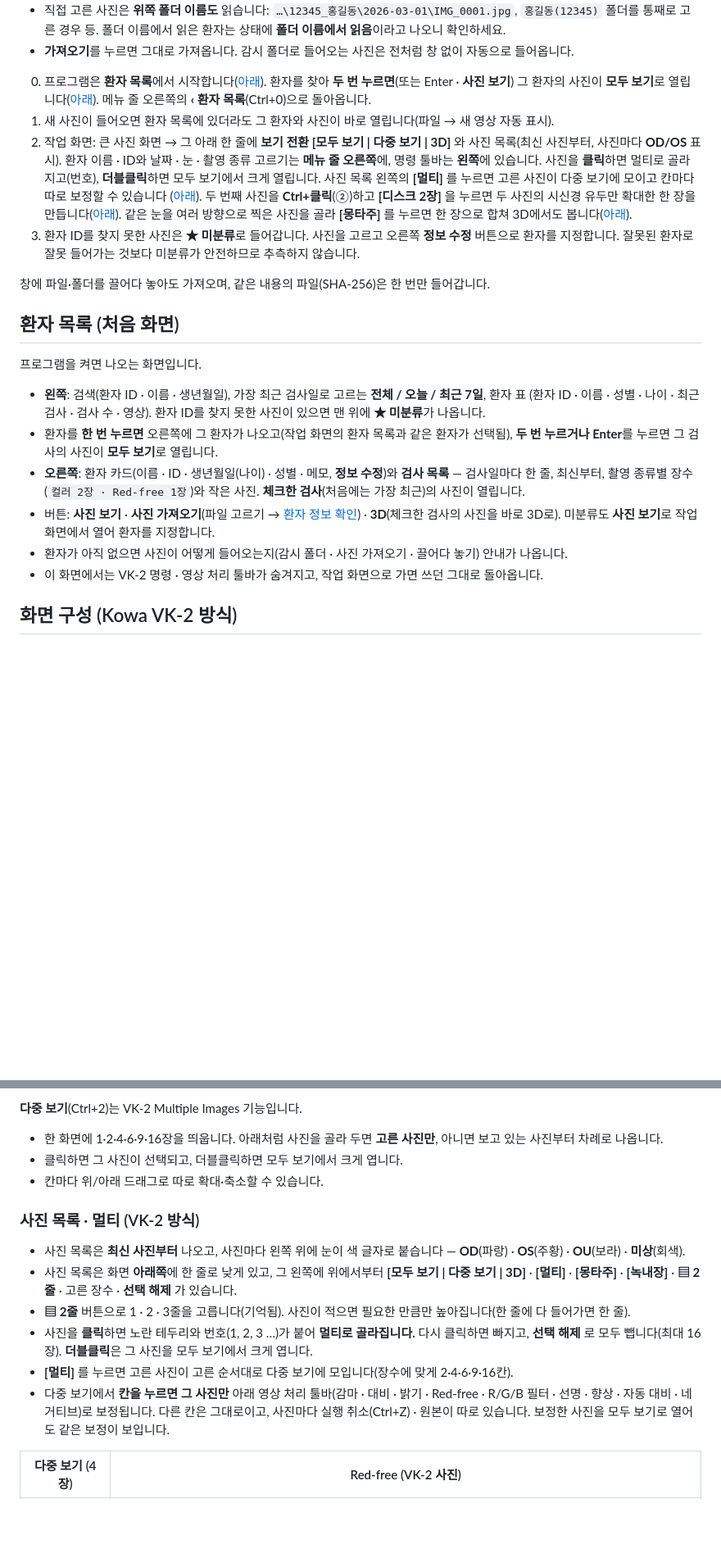
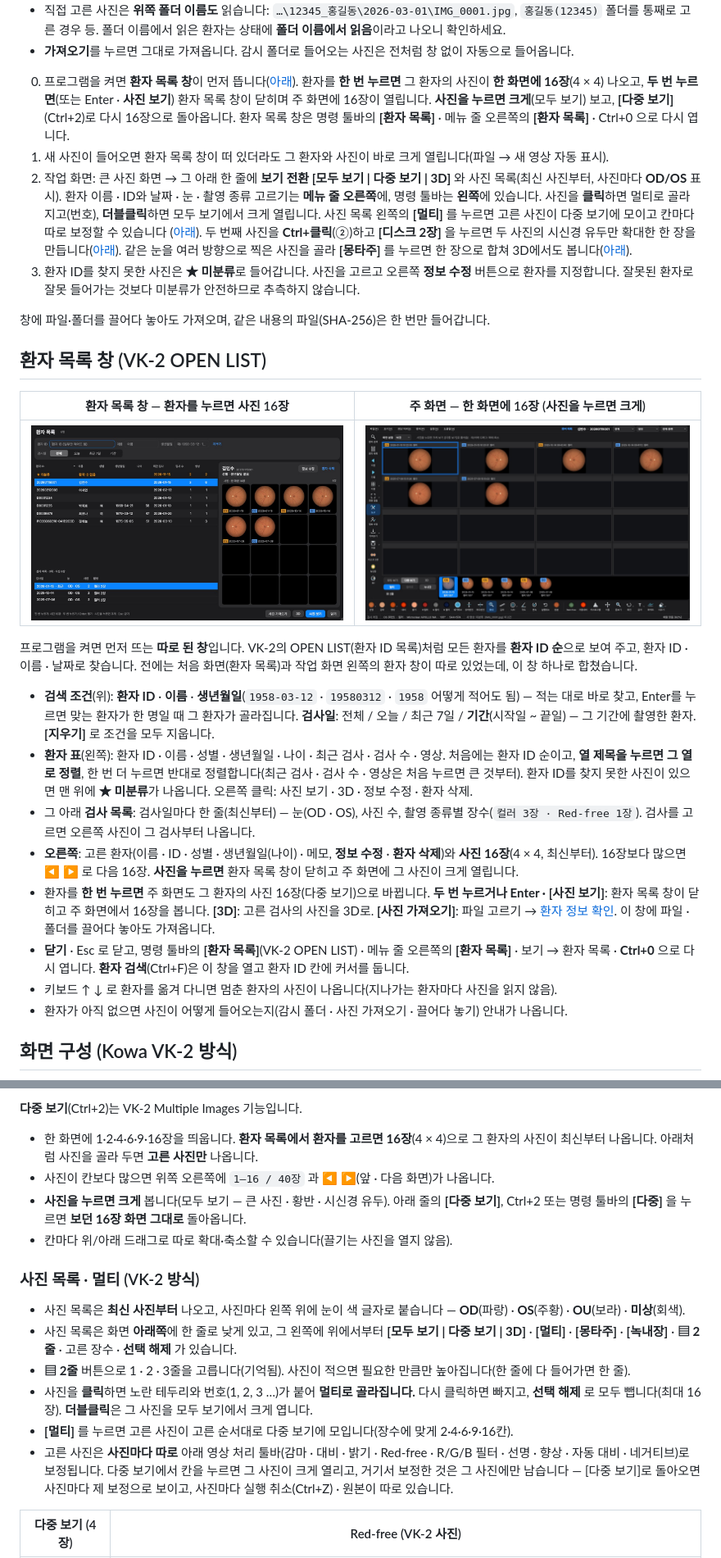
Before and after one commit to kukje1980/Image-capture, a Markdown page: README.md, 2 parts joined by grey strips. Shown at 82% size. Drawn GitHub-style; pictures changed too: docs/patient_grid.jpg (added), docs/patient_list.jpg (added); blank space fills up the shorter version.

```diff
--- a/README.md
+++ b/README.md
@@ -122,10 +122,11 @@ Mac 앱 두 가지(Apple Silicon · Intel)를 빌드·시험하며, 기본 브
   통째로 고른 경우 등. 폴더 이름에서 읽은 환자는 상태에 **폴더 이름에서 읽음**이라고 나오니 확인하세요.
 * **가져오기**를 누르면 그대로 가져옵니다. 감시 폴더로 들어오는 사진은 전처럼 창 없이 자동으로 들어옵니다.
 
-0. 프로그램은 **환자 목록**에서 시작합니다([아래](#환자-목록-처음-화면)). 환자를 찾아 **두 번 누르면**(또는 Enter ·
-   **사진 보기**) 그 환자의 사진이 **모두 보기**로 열립니다([아래](#모두-보기)). 메뉴 줄 오른쪽의
-   **‹ 환자 목록**(Ctrl+0)으로 돌아옵니다.
-1. 새 사진이 들어오면 환자 목록에 있더라도 그 환자와 사진이 바로 열립니다(파일 → 새 영상 자동 표시).
+0. 프로그램을 켜면 **환자 목록 창**이 먼저 뜹니다([아래](#환자-목록-창-vk-2-open-list)). 환자를 **한 번 누르면**
+   그 환자의 사진이 **한 화면에 16장**(4 × 4) 나오고, **두 번 누르면**(또는 Enter · **사진 보기**) 환자 목록 창이 닫히며
+   주 화면에 16장이 열립니다. **사진을 누르면 크게**(모두 보기) 보고, **[다중 보기]**(Ctrl+2)로 다시 16장으로 돌아옵니다.
+   환자 목록 창은 명령 툴바의 **[환자 목록]** · 메뉴 줄 오른쪽의 **[환자 목록]** · Ctrl+0 으로 다시 엽니다.
+1. 새 사진이 들어오면 환자 목록 창이 떠 있더라도 그 환자와 사진이 바로 크게 열립니다(파일 → 새 영상 자동 표시).
 2. 작업 화면: 큰 사진 화면 → 그 아래 한 줄에 **보기 전환 [모두 보기 | 다중 보기 | 3D]** 와 사진 목록(최신 사진부터,
    사진마다 **OD/OS** 표시). 환자 이름 · ID와 날짜 · 눈 · 촬영 종류 고르기는 **메뉴 줄 오른쪽**에, 명령 툴바는 **왼쪽**에
    있습니다. 사진을 **클릭**하면 멀티로 골라지고(번호), **더블클릭**하면 모두 보기에서 크게 열립니다. 사진 목록
@@ -138,20 +139,33 @@ Mac 앱 두 가지(Apple Silicon · Intel)를 빌드·시험하며, 기본 브
 
 창에 파일·폴더를 끌어다 놓아도 가져오며, 같은 내용의 파일(SHA-256)은 한 번만 들어갑니다.
 
-## 환자 목록 (처음 화면)
+## 환자 목록 창 (VK-2 OPEN LIST)
 
-프로그램을 켜면 나오는 화면입니다.
+| 환자 목록 창 — 환자를 누르면 사진 16장 | 주 화면 — 한 화면에 16장 (사진을 누르면 크게) |
+|---|---|
+| ![patient list](docs/patient_list.jpg) | ![16 photos](docs/patient_grid.jpg) |
 
-* **왼쪽**: 검색(환자 ID · 이름 · 생년월일), 가장 최근 검사일로 고르는 **전체 / 오늘 / 최근 7일**, 환자 표
-  (환자 ID · 이름 · 성별 · 나이 · 최근 검사 · 검사 수 · 영상). 환자 ID를 찾지 못한 사진이 있으면 맨 위에 **★ 미분류**가 나옵니다.
-* 환자를 **한 번 누르면** 오른쪽에 그 환자가 나오고(작업 화면의 환자 목록과 같은 환자가 선택됨), **두 번 누르거나 Enter**를
-  누르면 그 검사의 사진이 **모두 보기**로 열립니다.
-* **오른쪽**: 환자 카드(이름 · ID · 생년월일(나이) · 성별 · 메모, **정보 수정**)와 **검사 목록** — 검사일마다 한 줄, 최신부터,
-  촬영 종류별 장수(`컬러 2장 · Red-free 1장`)와 작은 사진. **체크한 검사**(처음에는 가장 최근)의 사진이 열립니다.
-* 버튼: **사진 보기** · **사진 가져오기**(파일 고르기 → [환자 정보 확인](#사진-가져오기--환자-정보-확인)) · **3D**(체크한 검사의 사진을 바로 3D로).
-  미분류도 **사진 보기**로 작업 화면에서 열어 환자를 지정합니다.
+프로그램을 켜면 먼저 뜨는 **따로 된 창**입니다. VK-2의 OPEN LIST(환자 ID 목록)처럼 모든 환자를 **환자 ID 순**으로
+보여 주고, 환자 ID · 이름 · 날짜로 찾습니다. 전에는 처음 화면(환자 목록)과 작업 화면 왼쪽의 환자 창이 따로 있었는데,
+이 창 하나로 합쳤습니다.
+
+* **검색 조건**(위): **환자 ID** · **이름** · **생년월일**(`1958-03-12` · `19580312` · `1958` 어떻게 적어도 됨) — 적는 대로
+  바로 찾고, Enter를 누르면 맞는 환자가 한 명일 때 그 환자가 골라집니다. **검사일**: 전체 / 오늘 / 최근 7일 /
+  **기간**(시작일 ~ 끝일) — 그 기간에 촬영한 환자. **[지우기]** 로 조건을 모두 지웁니다.
+* **환자 표**(왼쪽): 환자 ID · 이름 · 성별 · 생년월일 · 나이 · 최근 검사 · 검사 수 · 영상. 처음에는 환자 ID 순이고,
+  **열 제목을 누르면 그 열로 정렬**, 한 번 더 누르면 반대로 정렬합니다(최근 검사 · 검사 수 · 영상은 처음 누르면 큰 것부터).
+  환자 ID를 찾지 못한 사진이 있으면 맨 위에 **★ 미분류**가 나옵니다. 오른쪽 클릭: 사진 보기 · 3D · 정보 수정 · 환자 삭제.
+* 그 아래 **검사 목록**: 검사일마다 한 줄(최신부터) — 눈(OD · OS), 사진 수, 촬영 종류별 장수(`컬러 3장 · Red-free 1장`).
+  검사를 고르면 오른쪽 사진이 그 검사부터 나옵니다.
+* **오른쪽**: 고른 환자(이름 · ID · 성별 · 생년월일(나이) · 메모, **정보 수정** · **환자 삭제**)와 **사진 16장**(4 × 4, 최신부터).
+  16장보다 많으면 **◀ ▶** 로 다음 16장. **사진을 누르면** 환자 목록 창이 닫히고 주 화면에 그 사진이 크게 열립니다.
+* 환자를 **한 번 누르면** 주 화면도 그 환자의 사진 16장(다중 보기)으로 바뀝니다. **두 번 누르거나 Enter · [사진 보기]**:
+  환자 목록 창이 닫히고 주 화면에서 16장을 봅니다. **[3D]**: 고른 검사의 사진을 3D로. **[사진 가져오기]**: 파일 고르기 →
+  [환자 정보 확인](#사진-가져오기--환자-정보-확인). 이 창에 파일 · 폴더를 끌어다 놓아도 가져옵니다.
+* **닫기** · Esc 로 닫고, 명령 툴바의 **[환자 목록]**(VK-2 OPEN LIST) · 메뉴 줄 오른쪽의 **[환자 목록]** · 보기 → 환자 목록 ·
+  **Ctrl+0** 으로 다시 엽니다. **환자 검색**(Ctrl+F)은 이 창을 열고 환자 ID 칸에 커서를 둡니다.
+* 키보드 ↑ ↓ 로 환자를 옮겨 다니면 멈춘 환자의 사진이 나옵니다(지나가는 환자마다 사진을 읽지 않음).
 * 환자가 아직 없으면 사진이 어떻게 들어오는지(감시 폴더 · 사진 가져오기 · 끌어다 놓기) 안내가 나옵니다.
-* 이 화면에서는 VK-2 명령 · 영상 처리 툴바가 숨겨지고, 작업 화면으로 가면 쓰던 그대로 돌아옵니다.
 
 ## 화면 구성 (Kowa VK-2 방식)
 
@@ -268,9 +282,12 @@ Windows에서는 창 제목 표시줄도 어둡게 맞춥니다.
 * 마우스 위치의 좌표, RGB 값, 후극에서의 각도는 상태 표시줄 오른쪽에 나옵니다.
 
 **다중 보기**(Ctrl+2)는 VK-2 Multiple Images 기능입니다.
-* 한 화면에 1·2·4·6·9·16장을 띄웁니다. 아래처럼 사진을 골라 두면 **고른 사진만**, 아니면 보고 있는 사진부터 차례로 나옵니다.
-* 클릭하면 그 사진이 선택되고, 더블클릭하면 모두 보기에서 크게 엽니다.
-* 칸마다 위/아래 드래그로 따로 확대·축소할 수 있습니다.
+* 한 화면에 1·2·4·6·9·16장을 띄웁니다. **환자 목록에서 환자를 고르면 16장**(4 × 4)으로 그 환자의 사진이 최신부터
+  나옵니다. 아래처럼 사진을 골라 두면 **고른 사진만** 나옵니다.
+* 사진이 칸보다 많으면 위쪽 오른쪽에 `1–16 / 40장` 과 **◀ ▶**(앞 · 다음 화면)가 나옵니다.
+* **사진을 누르면 크게** 봅니다(모두 보기 — 큰 사진 · 황반 · 시신경 유두). 아래 줄의 **[다중 보기]**, Ctrl+2 또는
+  명령 툴바의 **[다중]** 을 누르면 **보던 16장 화면 그대로** 돌아옵니다.
+* 칸마다 위/아래 드래그로 따로 확대·축소할 수 있습니다(끌기는 사진을 열지 않음).
 
 ### 사진 목록 · 멀티 (VK-2 방식)
 * 사진 목록은 **최신 사진부터** 나오고, 사진마다 왼쪽 위에 눈이 색 글자로 붙습니다 — **OD**(파랑) · **OS**(주황) ·
@@ -281,9 +298,9 @@ Windows에서는 창 제목 표시줄도 어둡게 맞춥니다.
 * 사진을 **클릭**하면 노란 테두리와 번호(1, 2, 3 …)가 붙어 **멀티로 골라집니다.** 다시 클릭하면 빠지고,
   **선택 해제** 로 모두 뺍니다(최대 16장). **더블클릭**은 그 사진을 모두 보기에서 크게 엽니다.
 * **[멀티]** 를 누르면 고른 사진이 고른 순서대로 다중 보기에 모입니다(장수에 맞게 2·4·6·9·16칸).
-* 다중 보기에서 **칸을 누르면 그 사진만** 아래 영상 처리 툴바(감마 · 대비 · 밝기 · Red-free · R/G/B 필터 · 선명 · 향상 ·
-  자동 대비 · 네거티브)로 보정됩니다. 다른 칸은 그대로이고, 사진마다 실행 취소(Ctrl+Z) · 원본이 따로 있습니다.
-  보정한 사진을 모두 보기로 열어도 같은 보정이 보입니다.
+* 고른 사진은 **사진마다 따로** 아래 영상 처리 툴바(감마 · 대비 · 밝기 · Red-free · R/G/B 필터 · 선명 · 향상 ·
+  자동 대비 · 네거티브)로 보정됩니다. 다중 보기에서 칸을 누르면 그 사진이 크게 열리고, 거기서 보정한 것은 그 사진에만
+  남습니다 — [다중 보기]로 돌아오면 사진마다 제 보정으로 보이고, 사진마다 실행 취소(Ctrl+Z) · 원본이 따로 있습니다.
 
 | 다중 보기 (4장) | Red-free (VK-2 사진) |
 |---|---|
```
Also changed, not shown: other parts of README.md (+7 -7 lines), docs/release_notes.md (+12 -0 lines), 14 other files.
